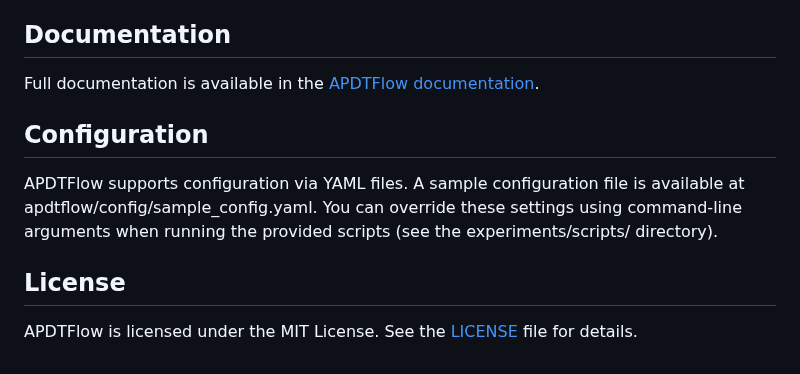
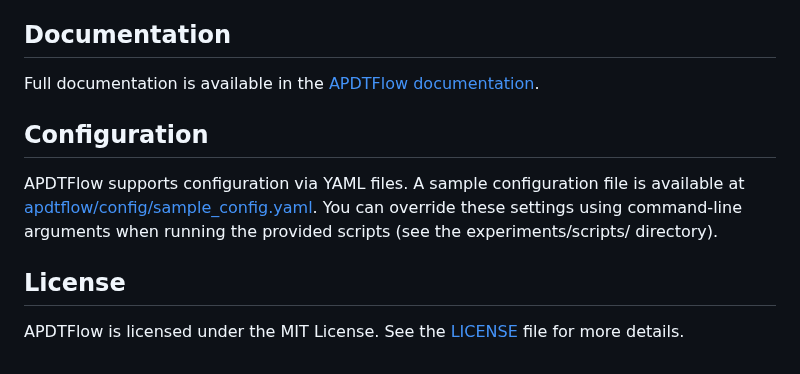
Before and after one commit to yotambraun/APDTFlow, a Markdown page: README.md, the part around one of its changes. GitHub-like rendering.

Commit message:
add clickeable

```diff
--- a/README.md
+++ b/README.md
@@ -170,6 +170,7 @@ Full documentation is available in the [APDTFlow documentation](C:\Users\yotam\c
 
 ## Configuration
-APDTFlow supports configuration via YAML files. A sample configuration file is available at apdtflow/config/sample_config.yaml. You can override these settings using command-line arguments when running the provided scripts (see the experiments/scripts/ directory).
+APDTFlow supports configuration via YAML files. A sample configuration file is available at [apdtflow/config/sample_config.yaml](apdtflow/config/sample_config.yaml).
+ You can override these settings using command-line arguments when running the provided scripts (see the experiments/scripts/ directory).
 
 ## License
-APDTFlow is licensed under the MIT License. See the [LICENSE](LICENSE) file for details.
+APDTFlow is licensed under the MIT License. See the [LICENSE](LICENSE) file for more details.
```
Also changed, not shown: other parts of README.md (+1 -1 lines).
